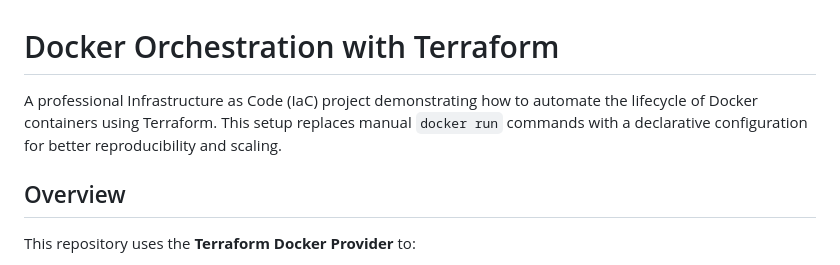
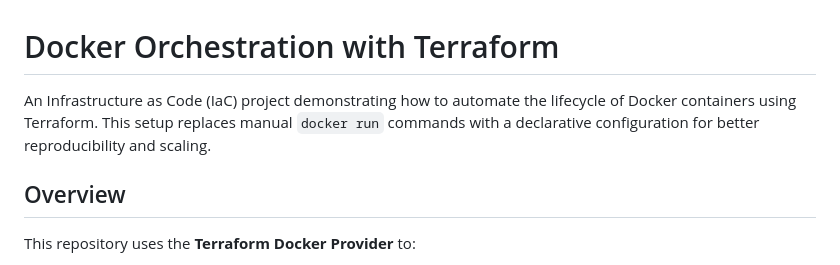
Before and after one commit to sirhumble07/docker-terraform, a Markdown page: README.md, the part around the change. GitHub-like rendering.

Commit message:
Update project description in README.md
Removed the word 'professional' from the project description.

```diff
--- a/README.md
+++ b/README.md
@@ -1,6 +1,6 @@
 # Docker Orchestration with Terraform
 
-A professional Infrastructure as Code (IaC) project demonstrating how to automate the lifecycle of Docker containers using Terraform. This setup replaces manual `docker run` commands with a declarative configuration for better reproducibility and scaling.
+An Infrastructure as Code (IaC) project demonstrating how to automate the lifecycle of Docker containers using Terraform. This setup replaces manual `docker run` commands with a declarative configuration for better reproducibility and scaling.
 
 ## Overview
 
```
